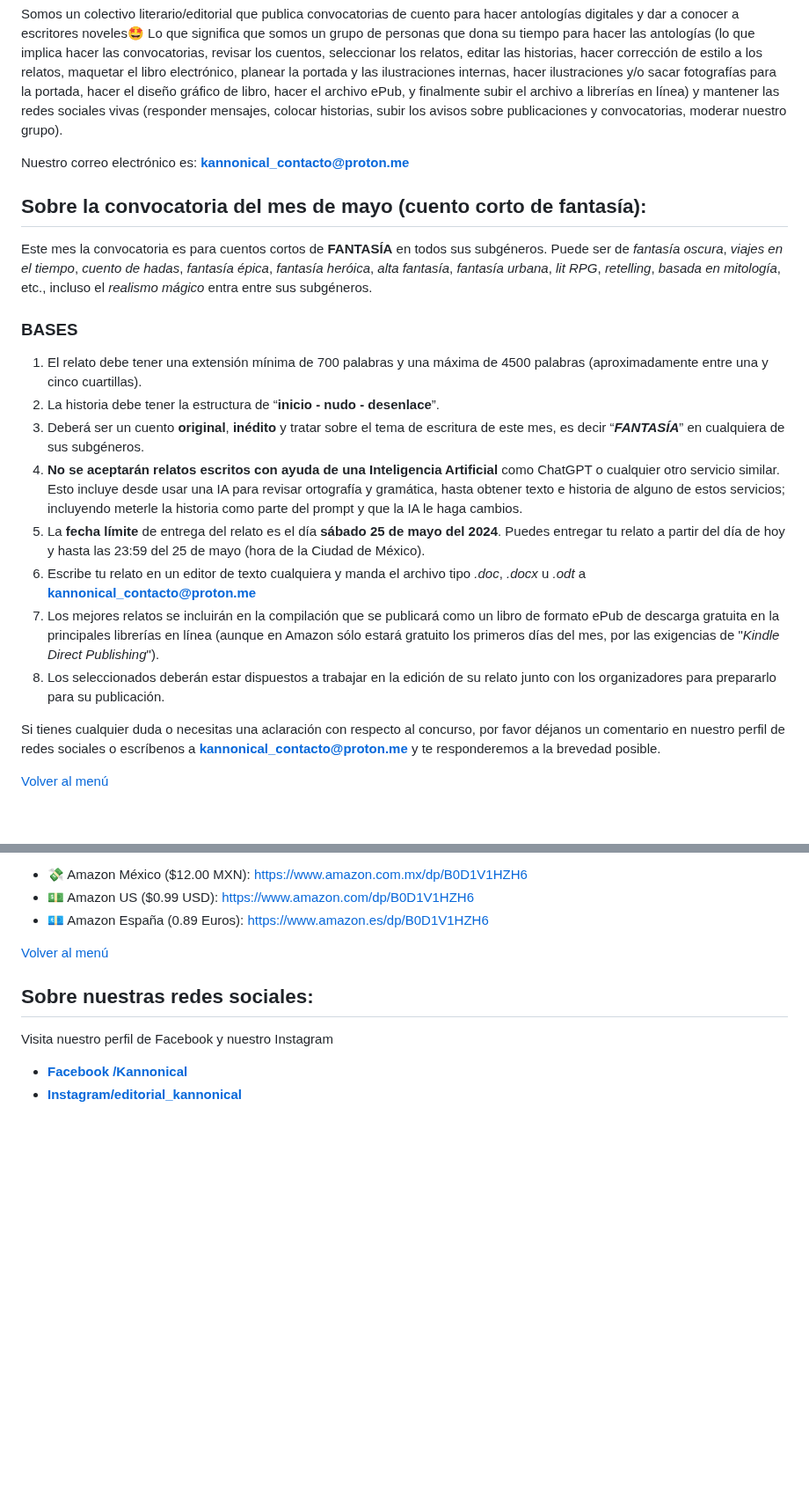
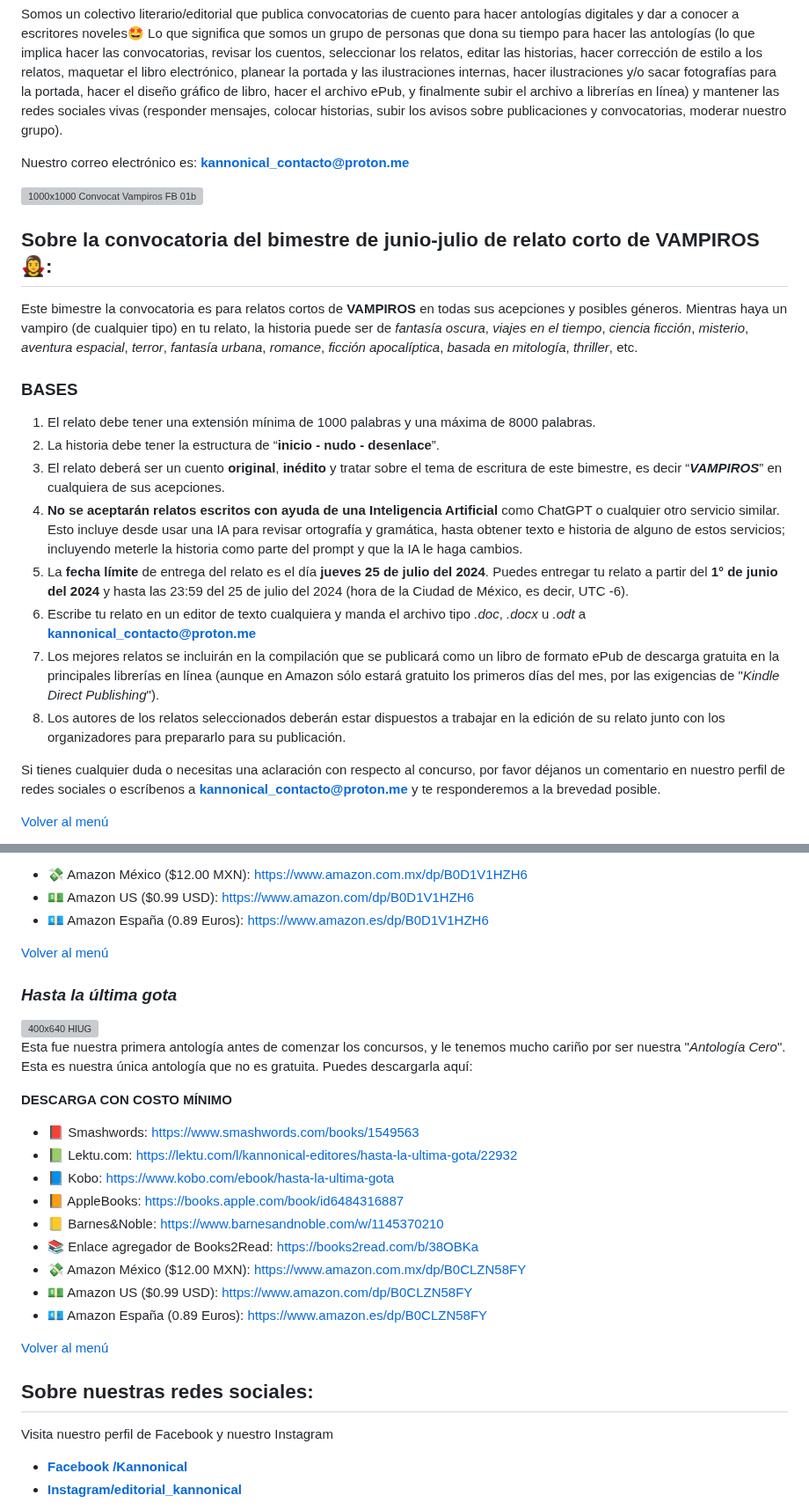
Before and after one commit to kannonical-editores/kannonical-editores.github.io, a Markdown page: README.md, 2 parts joined by grey strips. Shown at 88% size. Rendered like a GitHub page; blank space fills up the shorter version; grey boxes are pictures that could not be loaded.

```diff
--- a/README.md
+++ b/README.md
@@ -10,18 +10,20 @@ Somos un colectivo literario/editorial que publica convocatorias de cuento para
 Nuestro correo electrónico es: **<kannonical_contacto@proton.me>**
 
 
-## Sobre la convocatoria del mes de mayo (cuento corto de **fantasía**):
-Este mes la convocatoria es para cuentos cortos de **FANTASÍA** en todos sus subgéneros. Puede ser de *fantasía oscura*, *viajes en el tiempo*, *cuento de hadas*, *fantasía épica*, *fantasía heróica*, *alta fantasía*, *fantasía urbana*, *lit RPG*, *retelling*, *basada en mitología*, etc., incluso el *realismo mágico* entra entre sus subgéneros.
+![1000x1000 Convocat Vampiros FB 01b](https://github.com/kannonical-editores/kannonical-editores.github.io/assets/166889025/0a045fc5-2f2b-4f09-ae88-47cf0f51b1a5)
+
+## Sobre la convocatoria del bimestre de junio-julio de relato corto de **VAMPIROS** 🧛‍♀️:
+Este bimestre la convocatoria es para relatos cortos de **VAMPIROS** en todas sus acepciones y posibles géneros. Mientras haya un vampiro (de cualquier tipo) en tu relato, la historia puede ser de *fantasía oscura*, *viajes en el tiempo*, *ciencia ficción*, *misterio*, *aventura espacial*, *terror*, *fantasía urbana*, *romance*, *ficción apocalíptica*, *basada en mitología*, *thriller*, etc.
 
 ### BASES
-1. El relato debe tener una extensión mínima de 700 palabras y una máxima de 4500 palabras (aproximadamente entre una y cinco cuartillas).
+1. El relato debe tener una extensión mínima de 1000 palabras y una máxima de 8000 palabras.
 2. La historia debe tener la estructura de “**inicio - nudo - desenlace**”.
-3. Deberá ser un cuento **original**, **inédito** y tratar sobre el tema de escritura de este mes, es decir “***FANTASÍA***” en cualquiera de sus subgéneros.
+3. El relato deberá ser un cuento **original**, **inédito** y tratar sobre el tema de escritura de este bimestre, es decir “***VAMPIROS***” en cualquiera de sus acepciones.
 4. **No se aceptarán relatos escritos con ayuda de una Inteligencia Artificial** como ChatGPT o cualquier otro servicio similar. Esto incluye desde usar una IA para revisar ortografía y gramática, hasta obtener texto e historia de alguno de estos servicios; incluyendo meterle la historia como parte del prompt y que la IA le haga cambios.
-5. La **fecha límite** de entrega del relato es el día **sábado 25 de mayo del 2024**. Puedes entregar tu relato a partir del día de hoy y hasta las 23:59 del 25 de mayo (hora de la Ciudad de México).
+5. La **fecha límite** de entrega del relato es el día **jueves 25 de julio del 2024**. Puedes entregar tu relato a partir del **1° de junio del 2024** y hasta las 23:59 del 25 de julio del 2024 (hora de la Ciudad de México, es decir, UTC -6).
 6. Escribe tu relato en un editor de texto cualquiera y manda el archivo tipo *.doc*, *.docx* u *.odt* a **<kannonical_contacto@proton.me>**
 7. Los mejores relatos se incluirán en la compilación que se publicará como un libro de formato ePub de descarga gratuita en la principales librerías en línea (aunque en Amazon sólo estará gratuito los primeros días del mes, por las exigencias de "*Kindle Direct Publishing*").
-8. Los seleccionados deberán estar dispuestos a trabajar en la edición de su relato junto con los organizadores para prepararlo para su publicación.
+8. Los autores de los relatos seleccionados deberán estar dispuestos a trabajar en la edición de su relato junto con los organizadores para prepararlo para su publicación.
 
 Si tienes cualquier duda o necesitas una aclaración con respecto al concurso, por favor déjanos un comentario en nuestro perfil de redes sociales o escríbenos a **<kannonical_contacto@proton.me>** y te responderemos a la brevedad posible.
 
@@ -78,6 +80,24 @@ Nuestra tercera antología contiene los cuentos ganadores de nuestro *Concurso d
 
 [Volver al menú](https://kannonical-editores.github.io/#menú)
 
+### ***Hasta la última gota***
+![400x640 HlUG](https://github.com/kannonical-editores/kannonical-editores.github.io/assets/166889025/58f7cfc9-a470-4820-95d0-3229cfd7ce79)
+Esta fue nuestra primera antología antes de comenzar los concursos, y le tenemos mucho cariño por ser nuestra "*Antología Cero*". Esta es nuestra única antología que no es gratuita. Puedes descargarla aquí:
+
+**DESCARGA CON COSTO MÍNIMO**
+* 📕 Smashwords: [https://www.smashwords.com/books/1549563](https://www.smashwords.com/books/1549563)
+* 📗 Lektu.com: [https://lektu.com/l/kannonical-editores/hasta-la-ultima-gota/22932](https://lektu.com/l/kannonical-editores/hasta-la-ultima-gota/22932)
+* 📘 Kobo: [https://www.kobo.com/ebook/hasta-la-ultima-gota](https://www.kobo.com/ebook/hasta-la-ultima-gota)
+* 📙 AppleBooks: [https://books.apple.com/book/id6484316887](https://books.apple.com/book/id6484316887)
+* 📒 Barnes&Noble: [https://www.barnesandnoble.com/w/1145370210](https://www.barnesandnoble.com/w/1145370210)
+* 📚 Enlace agregador de Books2Read: [https://books2read.com/b/38OBKa](https://books2read.com/b/38OBKa)
+* 💸 Amazon México ($12.00 MXN): [https://www.amazon.com.mx/dp/B0CLZN58FY](https://www.amazon.com.mx/dp/B0CLZN58FY)
+* 💵 Amazon US ($0.99 USD): [https://www.amazon.com/dp/B0CLZN58FY](https://www.amazon.com/dp/B0CLZN58FY)
+* 💶 Amazon España (0.89 Euros): [https://www.amazon.es/dp/B0CLZN58FY](https://www.amazon.es/dp/B0CLZN58FY)
+
+
+[Volver al menú](https://kannonical-editores.github.io/#menú)
+
 
 ## Sobre nuestras redes sociales:
 Visita nuestro perfil de Facebook y nuestro Instagram
```
Also changed, not shown: other parts of README.md (+1 -1 lines).
